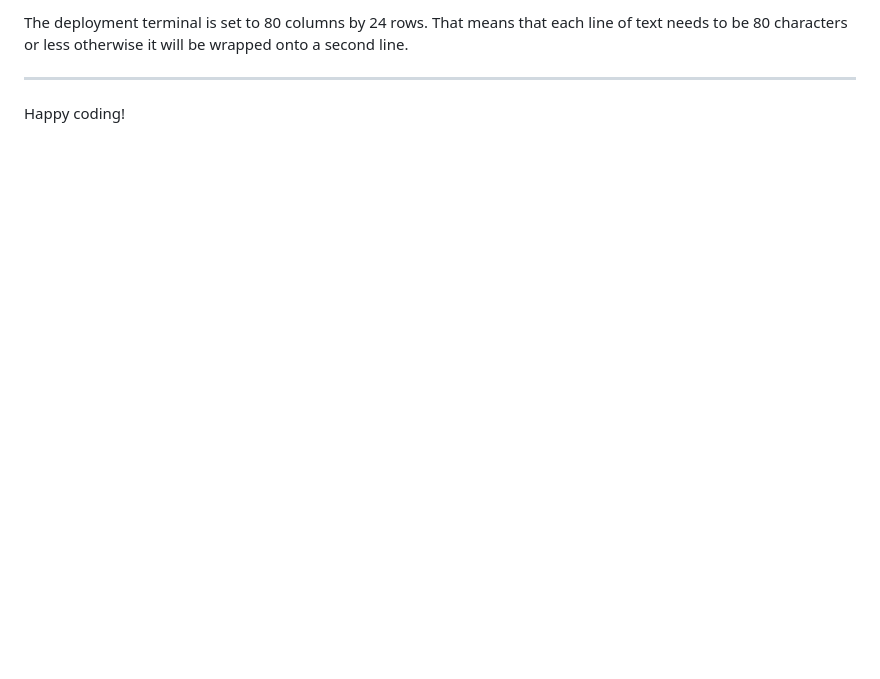
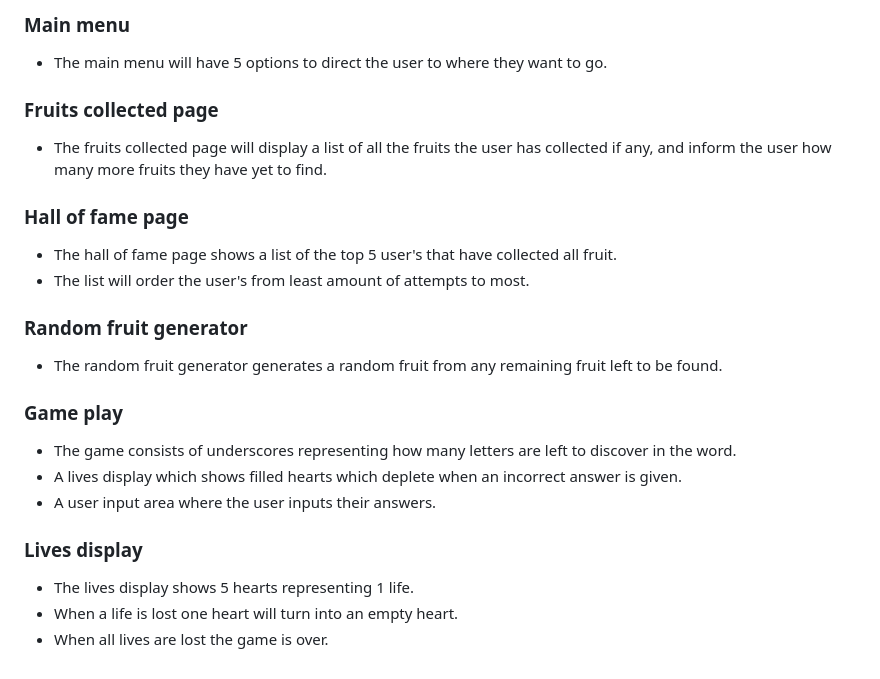
Before and after one commit to Delboy/Fruit-Hunter, a Markdown page: README.md, the part around the change printed below. GitHub-like rendering; blank space fills up the shorter version.

```diff
--- a/README.md
+++ b/README.md
@@ -27,5 +32,23 @@ Connect your GitHub repository and deploy as normal.
 
-The deployment terminal is set to 80 columns by 24 rows. That means that each line of text needs to be 80 characters or less otherwise it will be wrapped onto a second line.
+### Main menu
+- The main menu will have 5 options to direct the user to where they want to go.
 
------
-Happy coding!
+### Fruits collected page
+- The fruits collected page will display a list of all the fruits the user has collected if any, and inform the user how many more fruits they have yet to find.
+
+### Hall of fame page
+- The hall of fame page shows a list of the top 5 user's that have collected all fruit.
+- The list will order the user's from least amount of attempts to most.
+
+### Random fruit generator
+- The random fruit generator generates a random fruit from any remaining fruit left to be found.
+
+### Game play
+- The game consists of underscores representing how many letters are left to discover in the word.
+- A lives display which shows filled hearts which deplete when an incorrect answer is given.
+- A user input area where the user inputs their answers.
+
+### Lives display
+- The lives display shows 5 hearts representing 1 life.
+- When a life is lost one heart will turn into an empty heart.
+- When all lives are lost the game is over.
```
Also changed, not shown: other parts of README.md (+20 -15 lines), reminders.md (added, +25 -0 lines), readme-assets/images/game-flow.png (added), readme-assets/images/main-flow.png (added).
